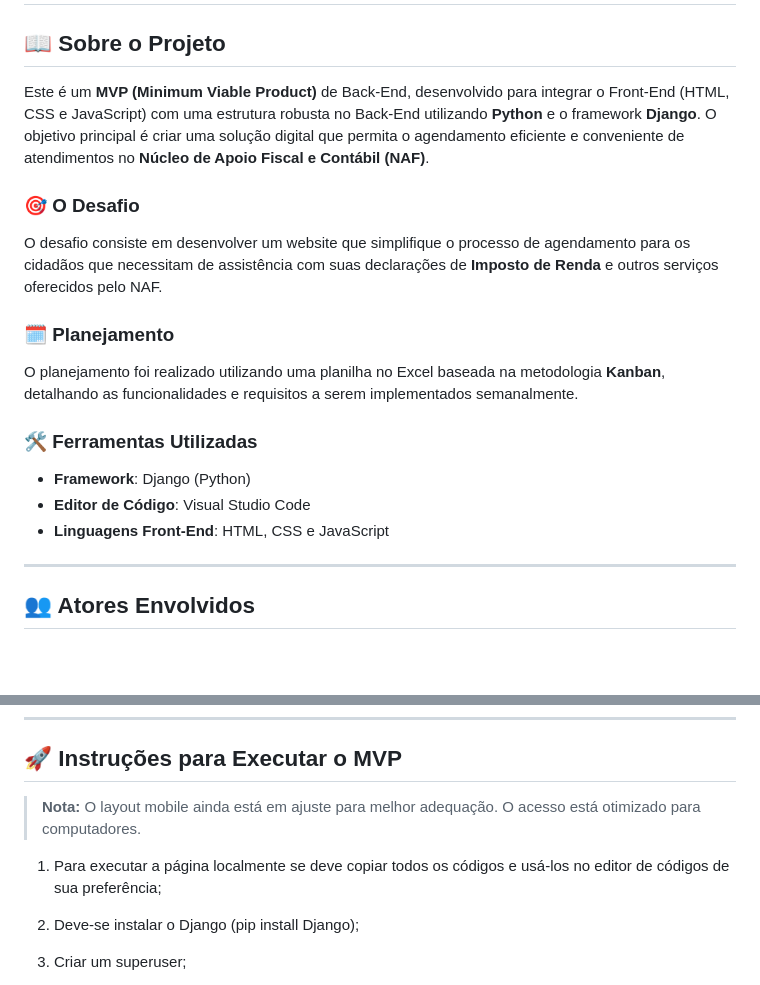
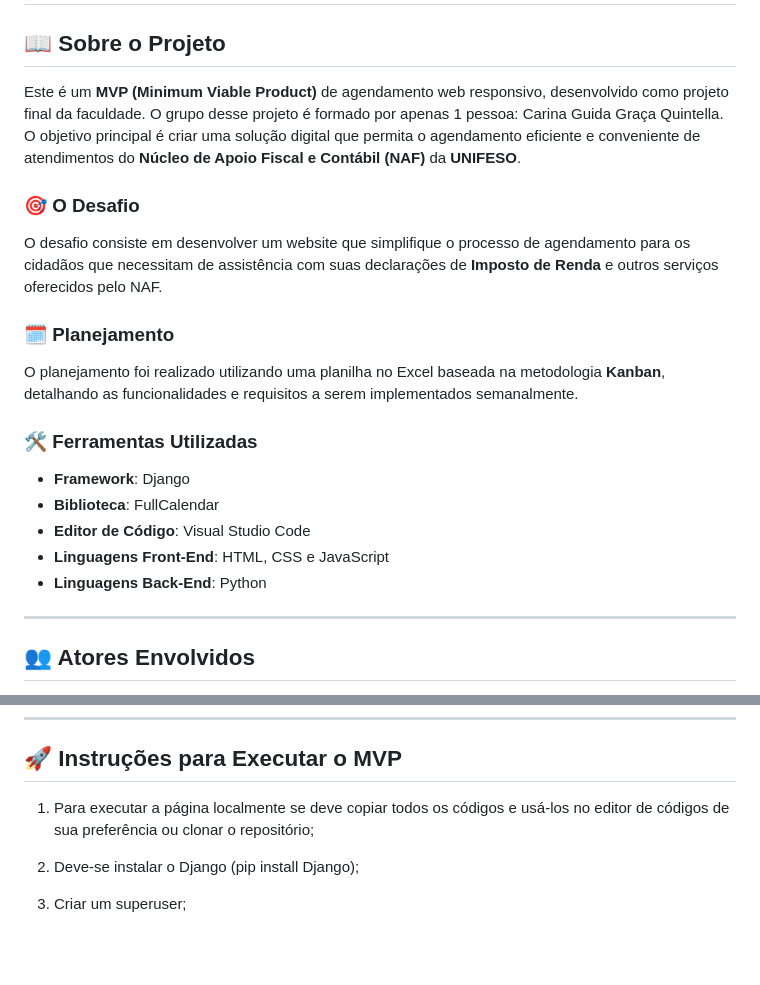
Before and after one commit to CarinaGGQ/AgendamentoWeb-BackEnd-, a Markdown page: README.md, 2 parts joined by grey strips. Rendered like a GitHub page; blank space fills up the shorter version.

```diff
--- a/README.md
+++ b/README.md
@@ -2,7 +2,9 @@
 
 ## 📖 Sobre o Projeto
 
-Este é um **MVP (Minimum Viable Product)** de Back-End, desenvolvido para integrar o Front-End (HTML, CSS e JavaScript) com uma estrutura robusta no Back-End utilizando **Python** e o framework **Django**. O objetivo principal é criar uma solução digital que permita o agendamento eficiente e conveniente de atendimentos no **Núcleo de Apoio Fiscal e Contábil (NAF)**.
+Este é um **MVP (Minimum Viable Product)** de agendamento web responsivo, desenvolvido como projeto final da faculdade.
+O grupo desse projeto é formado por apenas 1 pessoa: Carina Guida Graça Quintella.
+O objetivo principal é criar uma solução digital que permita o agendamento eficiente e conveniente de atendimentos do **Núcleo de Apoio Fiscal e Contábil (NAF)** da **UNIFESO**.
 
 ### 🎯 O Desafio
 
@@ -14,9 +16,11 @@ O planejamento foi realizado utilizando uma planilha no Excel baseada na metodol
 
 ### 🛠️ Ferramentas Utilizadas
 
-- **Framework**: Django (Python)
+- **Framework**: Django
+- **Biblioteca**: FullCalendar
 - **Editor de Código**: Visual Studio Code
 - **Linguagens Front-End**: HTML, CSS e JavaScript
+- **Linguagens Back-End**: Python
 
 ---
 
@@ -67,9 +71,7 @@ Desenvolver uma ferramenta digital para que a população local e de regiões pr
 
 ## 🚀 Instruções para Executar o MVP
 
-> **Nota:** O layout mobile ainda está em ajuste para melhor adequação. O acesso está otimizado para computadores.
-
-1. Para executar a página localmente se deve copiar todos os códigos e usá-los no editor de códigos de sua preferência;
+1. Para executar a página localmente se deve copiar todos os códigos e usá-los no editor de códigos de sua preferência ou clonar o repositório;
 
 2. Deve-se instalar o Django (pip install Django);
 
```
